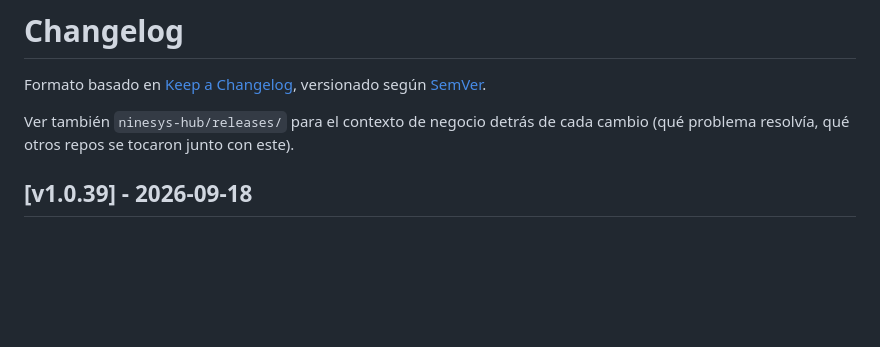
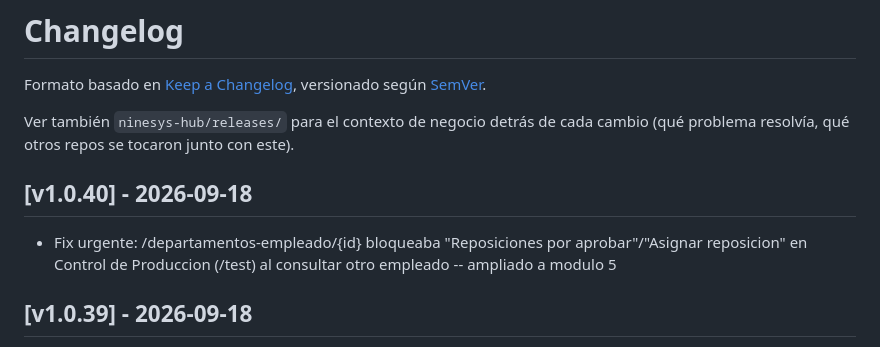
Before and after one commit to softzcar/ninesys-apidev, a Markdown page: CHANGELOG.md, the part around the change. Drawn GitHub-style; blank space fills up the shorter version.

Commit message:
docs: CHANGELOG v1.0.40
Co-Authored-By: Claude Sonnet 5 <noreply@anthropic.com>
Claude-Session: https://claude.ai/code/session_01DGUJFb8c9NYbAFUZLRQfLE

```diff
--- a/CHANGELOG.md
+++ b/CHANGELOG.md
@@ -3,6 +3,9 @@
 Formato basado en [Keep a Changelog](https://keepachangelog.com/es-ES/1.1.0/), versionado según [SemVer](https://semver.org/lang/es/).
 
 Ver también `ninesys-hub/releases/` para el contexto de negocio detrás de cada cambio (qué problema resolvía, qué otros repos se tocaron junto con este).
+
+## [v1.0.40] - 2026-09-18
+- Fix urgente: /departamentos-empleado/{id} bloqueaba "Reposiciones por aprobar"/"Asignar reposicion" en Control de Produccion (/test) al consultar otro empleado -- ampliado a modulo 5
 
 ## [v1.0.39] - 2026-09-18
 - Fix: comision de venta (vendedor) ahora se incluye en el costo de mano de obra del Reporte de Costos de Produccion (antes excluida a proposito, decision de negocio revertida)
```
